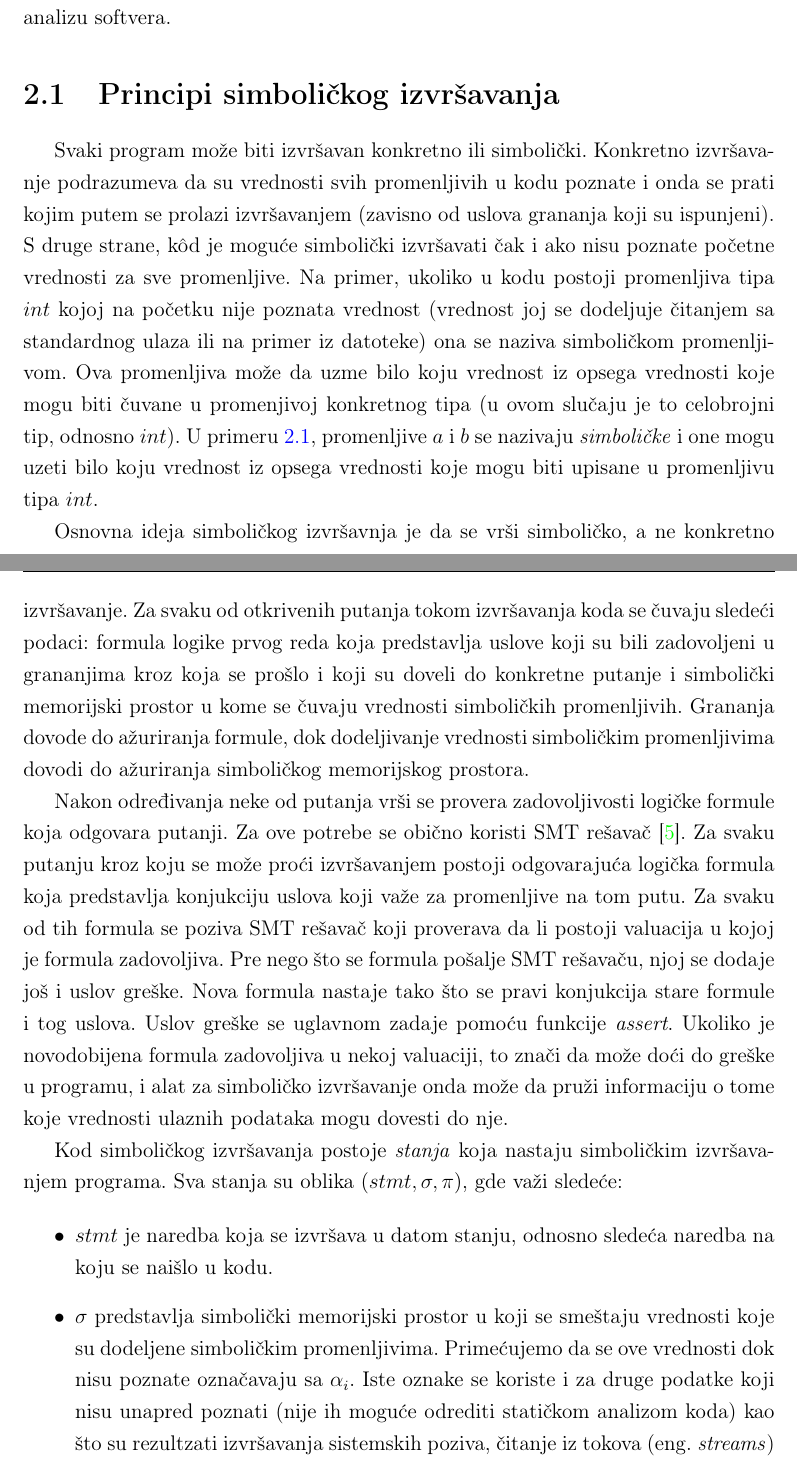
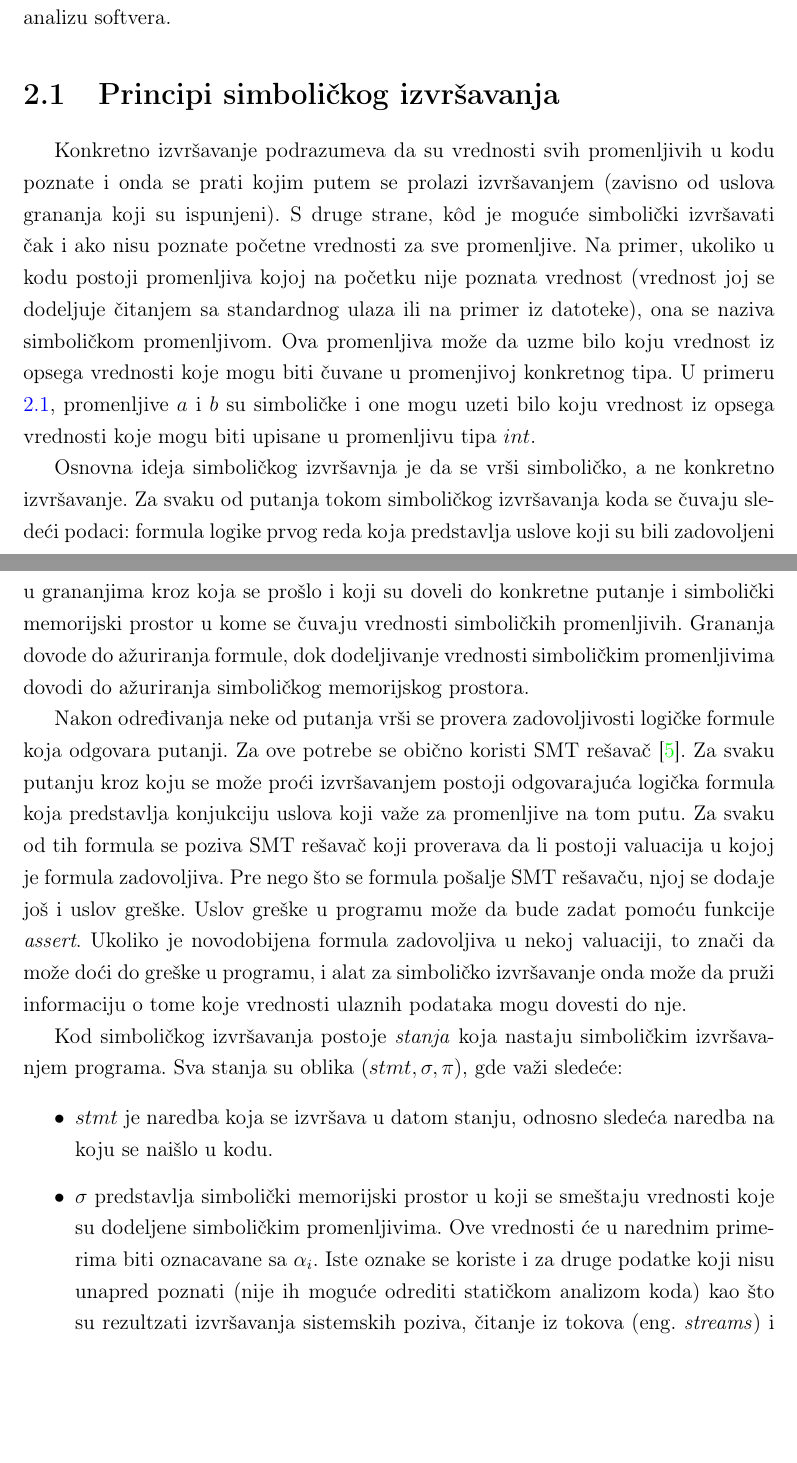
Before and after one commit to filozof50/master_rad, a LaTeX book (tekst/tekst.tex): two parts of pages 10 and 11 of 55, joined at a grey line, cut so that both start at the same text, the shorter picture padded with empty space. The pictures show the PDF file tekst/tekst.pdf that the author committed with the source.

Commit message:
Izmene u poglavljima 2.1 i 2.2

```diff
--- a/tekst/tekst.tex
+++ b/tekst/tekst.tex
@@ -179,4 +179,3 @@ opisani u delu \ref{algoritam}. Rezultati poređenja rada algoritma sa radom alg
 
 \section{Principi simboličkog izvršavanja}
 
-Svaki program može biti izvršavan konkretno ili simbolički. Konkretno izvršavanje podrazumeva da su vrednosti svih promenljivih u kodu poznate i onda se prati kojim putem se prolazi izvršavanjem (zavisno od uslova grananja koji su ispunjeni). S druge strane, k\^od je moguće simbolički izvršavati čak i ako nisu poznate početne vrednosti za sve promenljive. Na primer, ukoliko u kodu postoji promenljiva tipa $int$ kojoj na početku nije poznata vrednost (vrednost joj se dodeljuje čitanjem sa standardnog ulaza ili na primer iz datoteke) ona se naziva simboličkom promenljivom. Ova promenljiva može da uzme bilo koju vrednost iz opsega vrednosti koje mogu biti čuvane u promenjivoj konkretnog tipa (u ovom slučaju je to celobrojni tip, odnosno $int$). U primeru \ref{lst:osnovni_primer}, promenljive $a$ i $b$ se nazivaju \textit{simboličke} i one mogu uzeti bilo koju vrednost iz opsega vrednosti koje mogu biti upisane u promenljivu tipa $int$.
@@ -185,11 +185,11 @@ Svaki program može biti izvršavan konkretno ili simbolički. Konkretno izvrša
 
-\indent Nakon određivanja neke od putanja vrši se provera zadovoljivosti logičke formule koja odgovara putanji. Za ove potrebe se obično koristi SMT rešavač \cite{SMT}. Za svaku putanju kroz koju se može proći izvršavanjem postoji odgovarajuća logička formula koja predstavlja konjukciju uslova koji važe za promenljive na tom putu. Za svaku od tih formula se poziva SMT rešavač koji proverava da li postoji valuacija u kojoj je formula zadovoljiva. Pre nego što se formula pošalje SMT rešavaču, njoj se dodaje još i uslov greške. Nova formula nastaje tako što se pravi konjukcija stare formule i tog uslova. Uslov greške se uglavnom zadaje pomoću funkcije \textit{assert}. Ukoliko je novodobijena formula zadovoljiva u nekoj valuaciji, to znači da može doći do greške u programu, i alat za simboličko izvršavanje onda može da pruži informaciju o tome koje vrednosti ulaznih podataka mogu dovesti do nje.
+\indent Nakon određivanja neke od putanja vrši se provera zadovoljivosti logičke formule koja odgovara putanji. Za ove potrebe se obično koristi SMT rešavač \cite{SMT}. Za svaku putanju kroz koju se može proći izvršavanjem postoji odgovarajuća logička formula koja predstavlja konjukciju uslova koji važe za promenljive na tom putu. Za svaku od tih formula se poziva SMT rešavač koji proverava da li postoji valuacija u kojoj je formula zadovoljiva. Pre nego što se formula pošalje SMT rešavaču, njoj se dodaje još i uslov greške. Uslov greške u programu može da bude zadat pomoću funkcije \textit{assert}. Ukoliko je novodobijena formula zadovoljiva u nekoj valuaciji, to znači da može doći do greške u programu, i alat za simboličko izvršavanje onda može da pruži informaciju o tome koje vrednosti ulaznih podataka mogu dovesti do nje.
 
 Kod simboličkog izvršavanja postoje \textit{stanja} koja nastaju simboličkim izvršavanjem programa. Sva stanja su oblika $(stmt, \sigma, \pi)$, gde važi sledeće:
 
 \begin{itemize}
     \item $stmt$ je naredba koja se izvršava u datom stanju, odnosno sledeća naredba na koju se naišlo u kodu.
-    \item $\sigma$ predstavlja simbolički memorijski prostor u koji se smeštaju vrednosti koje su dodeljene simboličkim promenljivima. Primećujemo da se ove vrednosti dok nisu poznate označavaju sa $\alpha_i$. Iste oznake se koriste i za druge podatke koji nisu unapred poznati (nije ih moguće odrediti statičkom analizom koda) kao što su rezultzati izvršavanja sistemskih poziva, čitanje iz tokova (eng. \textit{streams}) i slično.
+    \item $\sigma$ predstavlja simbolički memorijski prostor u koji se smeštaju vrednosti koje su dodeljene simboličkim promenljivima. Ove vrednosti će u narednim primerima biti oznacavane sa $\alpha_i$. Iste oznake se koriste i za druge podatke koji nisu unapred poznati (nije ih moguće odrediti statičkom analizom koda) kao što su rezultzati izvršavanja sistemskih poziva, čitanje iz tokova (eng. \textit{streams}) i slično.
 
     \item $\pi$ je formula logike prvog reda koja predstavlja skup uslova koji važe u trenutnom stanju. Ovi uslovi se nadograđuju prolaskom kroz različite naredbe grananja u kodu. Na početku, dok još ne postoji nijedno ograničenje koje treba da važi, odnosno dok se ne naiđe na neko grananje, važi $\pi = true$.
 \end{itemize}
```
Also changed, not shown: tekst/tekst.pdf, tekst/tekst.tex (3 more changed lines).
